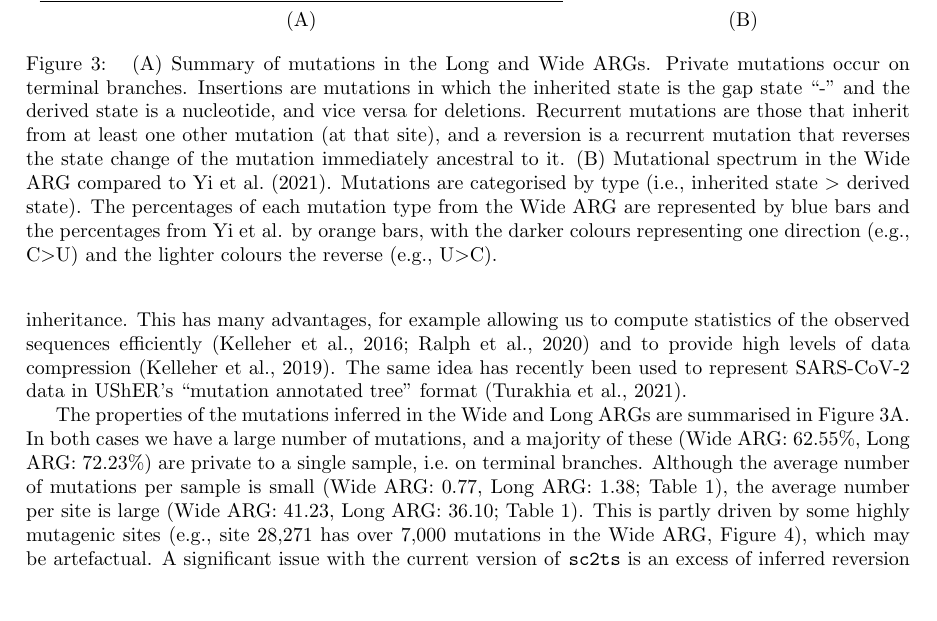
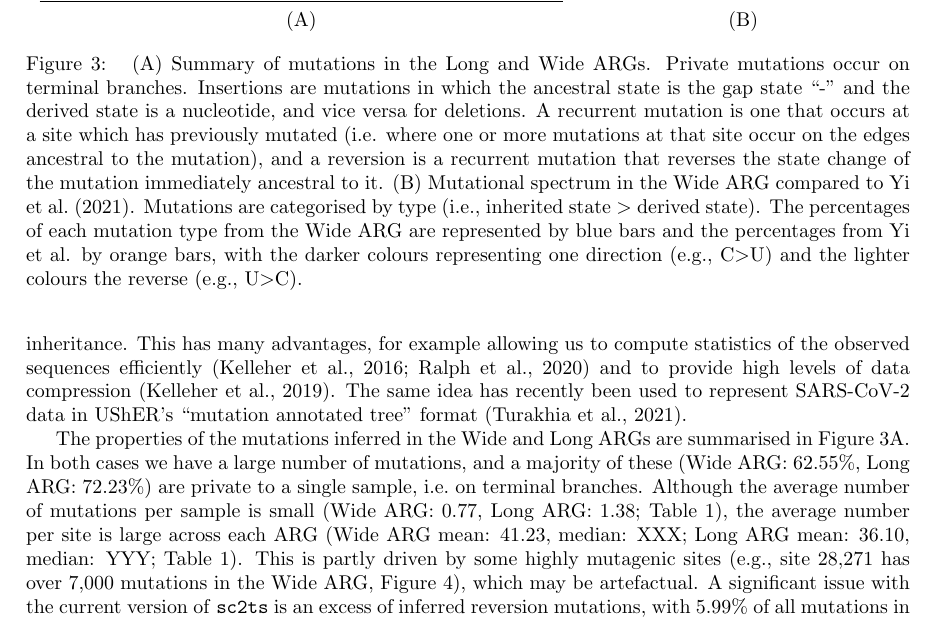
Before and after one commit to jeromekelleher/sc2ts-paper, a LaTeX paper (paper.tex): part of page 8 of 41, cut so that both start at the same text, the shorter picture padded with empty space. Compiled offline with pdfLaTeX.

Commit message:
edits from yan

```diff
--- a/paper.tex
+++ b/paper.tex
@@ -512,9 +512,10 @@ Reversions  & 72,617 & (5.99\%) & 48,226 & (4.54\%) \\
 \caption{\label{fig:mutational_spectra}
 (A) Summary of mutations in the Long and Wide ARGs. Private mutations
 occur on terminal branches. Insertions are mutations in which the
-inherited state is the gap state ``-'' and the derived state is a
-nucleotide, and vice versa for deletions. Recurrent mutations are
-those that inherit from at least one other mutation (at that site),
+ancestral state is the gap state ``-'' and the derived state is a
+nucleotide, and vice versa for deletions. A recurrent mutation is
+one that occurs at a site which has previously mutated (i.e. where one
+or more mutations at that site occur on the edges ancestral to the mutation),
 and a reversion is a recurrent mutation that reverses the state change
 of the mutation immediately ancestral to it.
 (B) Mutational spectrum in
@@ -533,7 +534,7 @@ sample, i.e.\ on terminal branches.
 Although the average number
 of mutations per sample is small
 (Wide ARG: 0.77, Long ARG: 1.38; Table~\ref{tab:args}), the average number per site
-is large (Wide ARG: 41.23, Long ARG: 36.10; Table~\ref{tab:args}). This is
+is large across each ARG (Wide ARG mean: 41.23, median: XXX;  Long ARG mean: 36.10, median: YYY; Table~\ref{tab:args}). This is
 partly driven by some highly mutagenic sites (e.g., site 28,271 has over 7,000
 mutations in the Wide ARG, Figure~\ref{fig:breakpoint-distribution}), which
 may be artefactual.
```
